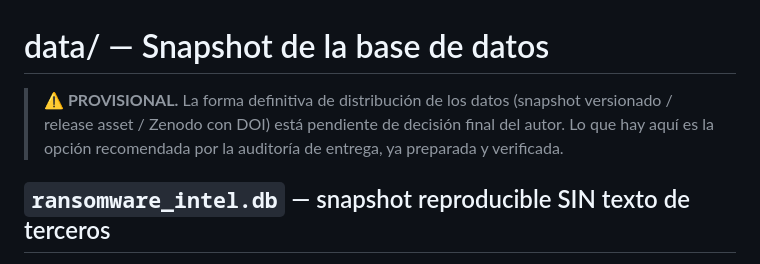
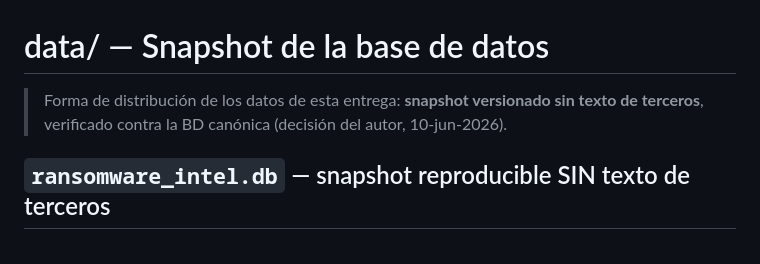
Before and after one commit to SalvaCB-git/ransomware-intelligence-pipeline, a Markdown page: data/README.md, the part around the change. Drawn GitHub-style.

Commit message:
Datos: snapshot sin articles.body confirmado como forma de distribución

```diff
--- a/data/README.md
+++ b/data/README.md
@@ -1,9 +1,8 @@
 # data/ — Snapshot de la base de datos
 
-> **⚠ PROVISIONAL.** La forma definitiva de distribución de los datos
-> (snapshot versionado / release asset / Zenodo con DOI) está pendiente de
-> decisión final del autor. Lo que hay aquí es la opción recomendada por la
-> auditoría de entrega, ya preparada y verificada.
+> Forma de distribución de los datos de esta entrega: **snapshot versionado
+> sin texto de terceros**, verificado contra la BD canónica (decisión del
+> autor, 10-jun-2026).
 
 ## `ransomware_intel.db` — snapshot reproducible SIN texto de terceros
 
```
Also changed, not shown: README.md (+2 -3 lines).
